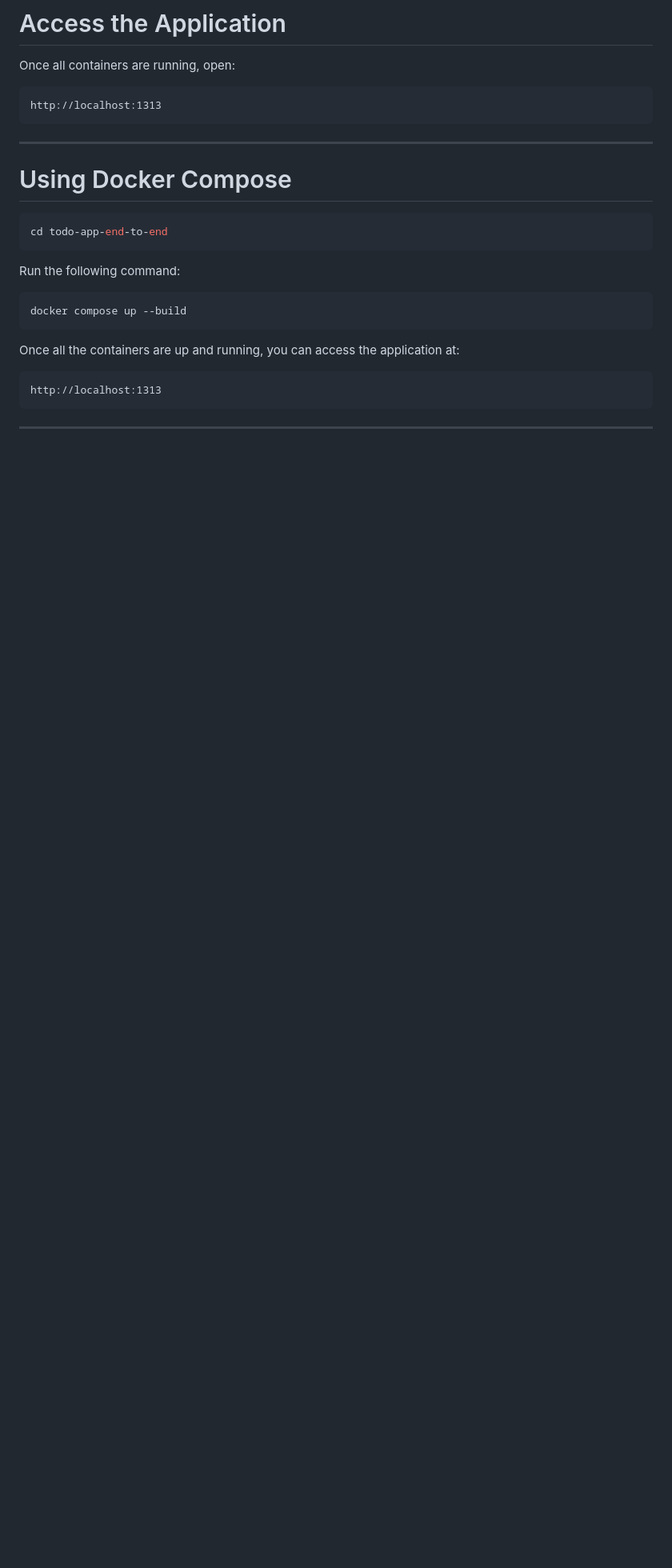
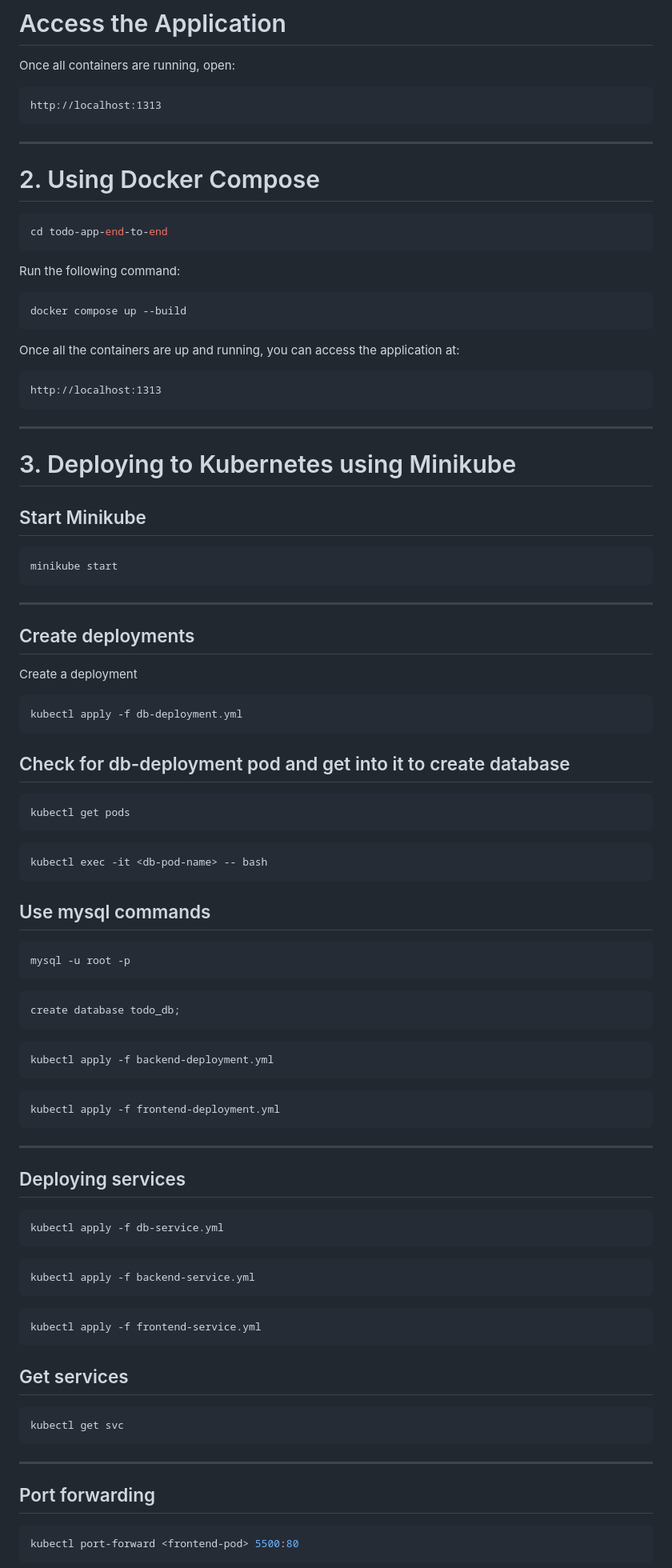
Before and after one commit to Shanmukha5269/todo-app-end-to-end, a Markdown page: README.MD, the part around one of its changes. Shown at 80% size. GitHub-like rendering; blank space fills up the shorter version.

Commit message:
docs: updated

````diff
--- a/README.MD
+++ b/README.MD
@@ -178,7 +178,7 @@ http://localhost:1313
 ```
 ---
 
-# Using Docker Compose
+# 2. Using Docker Compose
 
 ```bash
 cd todo-app-end-to-end
@@ -198,3 +198,80 @@ http://localhost:1313
 
 ---
 
+# 3. Deploying to Kubernetes using Minikube
+
+## Start Minikube
+
+```bash
+minikube start
+```
+
+---
+
+## Create deployments
+
+Create a deployment
+
+```bash
+kubectl apply -f db-deployment.yml
+```
+
+## Check for db-deployment pod and get into it to create database
+
+```bash
+kubectl get pods
+```
+
+```bash
+kubectl exec -it <db-pod-name> -- bash
+```
+
+## Use mysql commands
+
+```bash
+mysql -u root -p
+```
+
+```bash
+create database todo_db;
+```
+
+
+```bash
+kubectl apply -f backend-deployment.yml
+```
+
+```bash
+kubectl apply -f frontend-deployment.yml
+```
+
+---
+
+## Deploying services
+
+
+```bash
+kubectl apply -f db-service.yml
+```
+
+```bash
+kubectl apply -f backend-service.yml
+```
+
+```bash
+kubectl apply -f frontend-service.yml
+```
+
+## Get services
+
+```bash
+kubectl get svc
+```
+---
+
+## Port forwarding
+
+```bash
+kubectl port-forward <frontend-pod> 5500:80
+```
+
````
Also changed, not shown: other parts of README.MD (+15 -1 lines).
